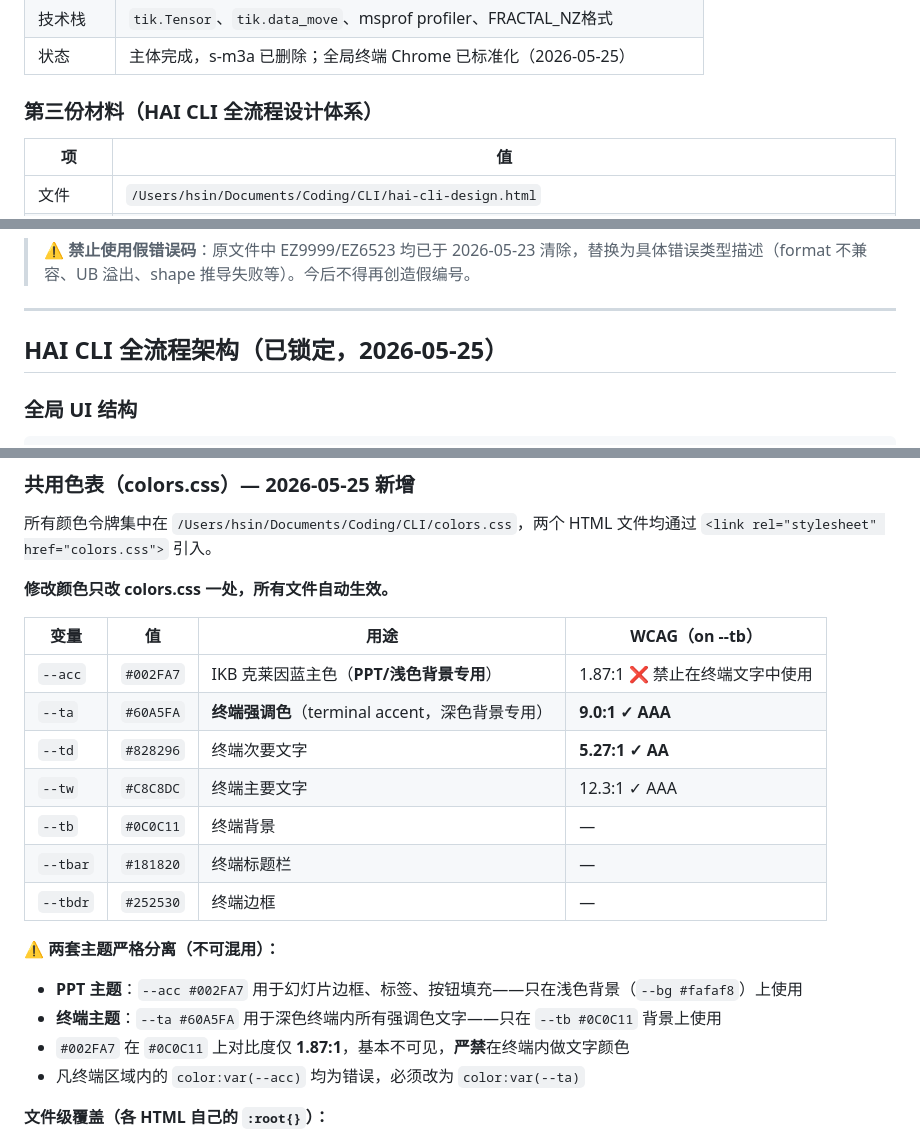
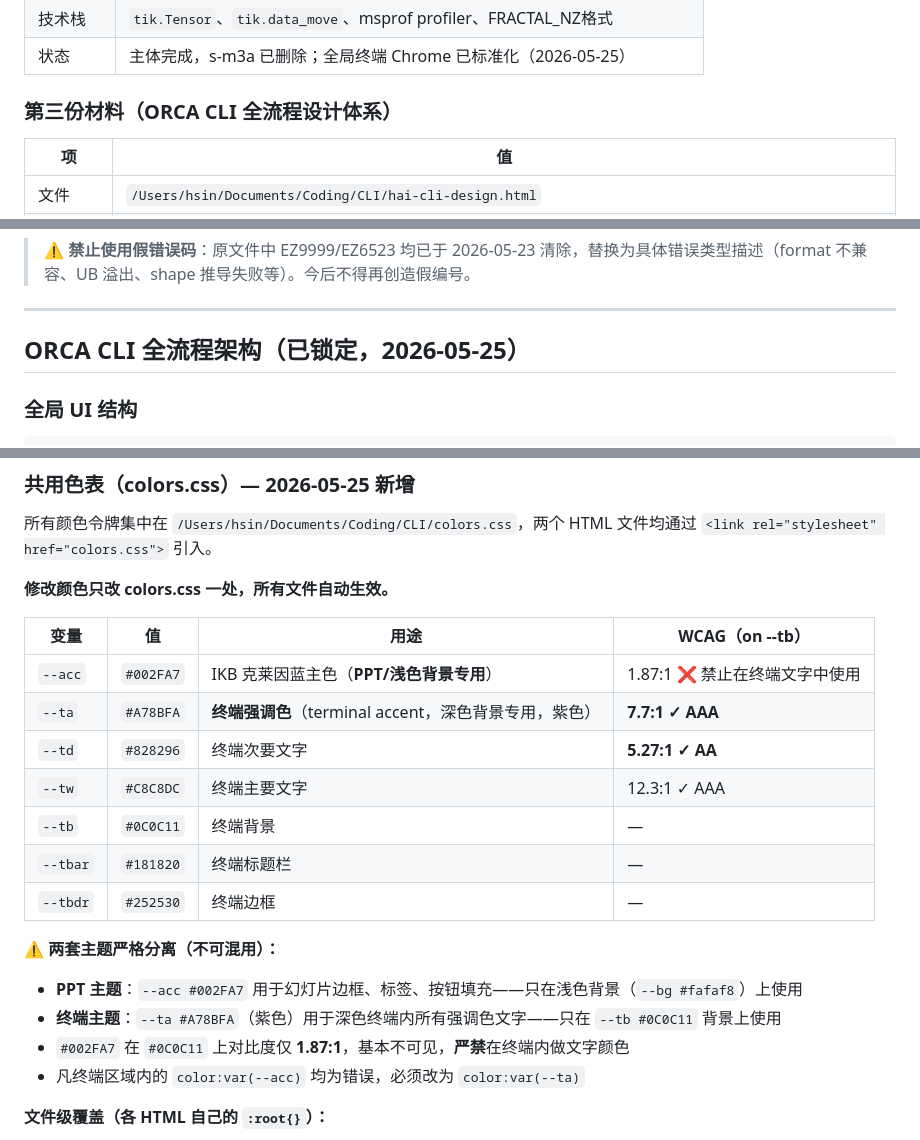
Before and after one commit to SchihHsin/CLI, a Markdown page: CLAUDE.md, 3 parts joined by grey strips. Drawn GitHub-style.

```diff
--- a/CLAUDE.md
+++ b/CLAUDE.md
@@ -26,7 +26,7 @@
 | 技术栈 | `tik.Tensor`、`tik.data_move`、msprof profiler、FRACTAL_NZ格式 |
 | 状态 | 主体完成，s-m3a 已删除；全局终端 Chrome 已标准化（2026-05-25） |
 
-### 第三份材料（HAI CLI 全流程设计体系）
+### 第三份材料（ORCA CLI 全流程设计体系）
 
 | 项 | 值 |
 |---|---|
@@ -40,7 +40,7 @@
 
 ---
 
-## HAI CLI 全流程架构（已锁定，2026-05-25）
+## ORCA CLI 全流程架构（已锁定，2026-05-25）
 
 ### 全局 UI 结构
 
@@ -517,7 +527,7 @@ grep -n "id=\"s-m" file.html | head    # 快速列出所有 section
 | 变量 | 值 | 用途 | WCAG（on --tb） |
 |---|---|---|---|
 | `--acc` | `#002FA7` | IKB 克莱因蓝主色（**PPT/浅色背景专用**） | 1.87:1 ❌ 禁止在终端文字中使用 |
-| `--ta` | `#60A5FA` | **终端强调色**（terminal accent，深色背景专用） | **9.0:1 ✓ AAA** |
+| `--ta` | `#A78BFA` | **终端强调色**（terminal accent，深色背景专用，紫色） | **7.7:1 ✓ AAA** |
 | `--td` | `#828296` | 终端次要文字 | **5.27:1 ✓ AA** |
 | `--tw` | `#C8C8DC` | 终端主要文字 | 12.3:1 ✓ AAA |
 | `--tb` | `#0C0C11` | 终端背景 | — |
@@ -526,7 +536,7 @@ grep -n "id=\"s-m" file.html | head    # 快速列出所有 section
 
 **⚠️ 两套主题严格分离（不可混用）：**
 - **PPT 主题**：`--acc #002FA7` 用于幻灯片边框、标签、按钮填充——只在浅色背景（`--bg #fafaf8`）上使用
-- **终端主题**：`--ta #60A5FA` 用于深色终端内所有强调色文字——只在 `--tb #0C0C11` 背景上使用
+- **终端主题**：`--ta #A78BFA`（紫色）用于深色终端内所有强调色文字——只在 `--tb #0C0C11` 背景上使用
 - `#002FA7` 在 `#0C0C11` 上对比度仅 **1.87:1**，基本不可见，**严禁**在终端内做文字颜色
 - 凡终端区域内的 `color:var(--acc)` 均为错误，必须改为 `color:var(--ta)`
 
```
Also changed, not shown: other parts of CLAUDE.md (+64 -21 lines).
